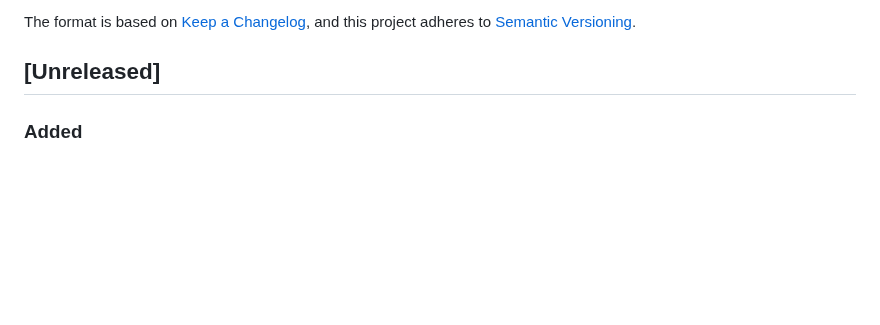
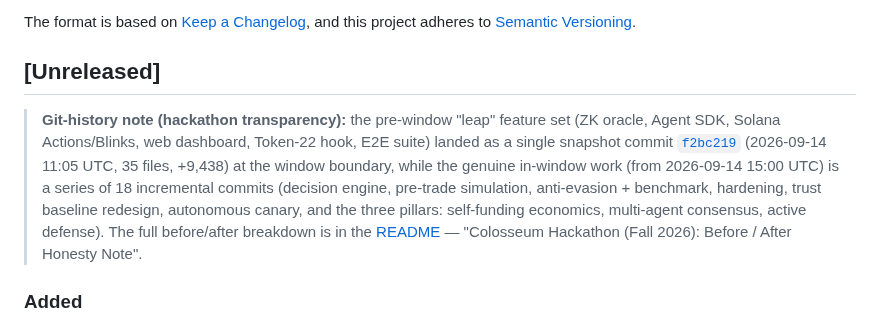
Before and after one commit to daniilmilintieiev-ux/wallet-radar, a Markdown page: CHANGELOG.md, the part around the change. GitHub-like rendering; blank space fills up the shorter version.

```diff
--- a/CHANGELOG.md
+++ b/CHANGELOG.md
@@ -6,6 +6,18 @@ The format is based on [Keep a Changelog](https://keepachangelog.com/en/1.1.0/),
 and this project adheres to [Semantic Versioning](https://semver.org/).
 
 ## [Unreleased]
+
+> **Git-history note (hackathon transparency):** the pre-window "leap" feature
+> set (ZK oracle, Agent SDK, Solana Actions/Blinks, web dashboard, Token-22 hook,
+> E2E suite) landed as a single snapshot commit
+> [`f2bc219`](https://github.com/daniilmilintieiev-ux/wallet-radar/commit/f2bc219)
+> (2026-09-14 11:05 UTC, 35 files, +9,438) at the window boundary, while the
+> genuine in-window work (from 2026-09-14 15:00 UTC) is a series of 18
+> incremental commits (decision engine, pre-trade simulation, anti-evasion +
+> benchmark, hardening, trust baseline redesign, autonomous canary, and the three
+> pillars: self-funding economics, multi-agent consensus, active defense). The
+> full before/after breakdown is in the [README](README.md) — "Colosseum
+> Hackathon (Fall 2026): Before / After Honesty Note".
 
 ### Added
 - Per-IP rate limiting on the HTTP service (default `120` requests/minute,
```
Also changed, not shown: README.md (+63 -31 lines).
